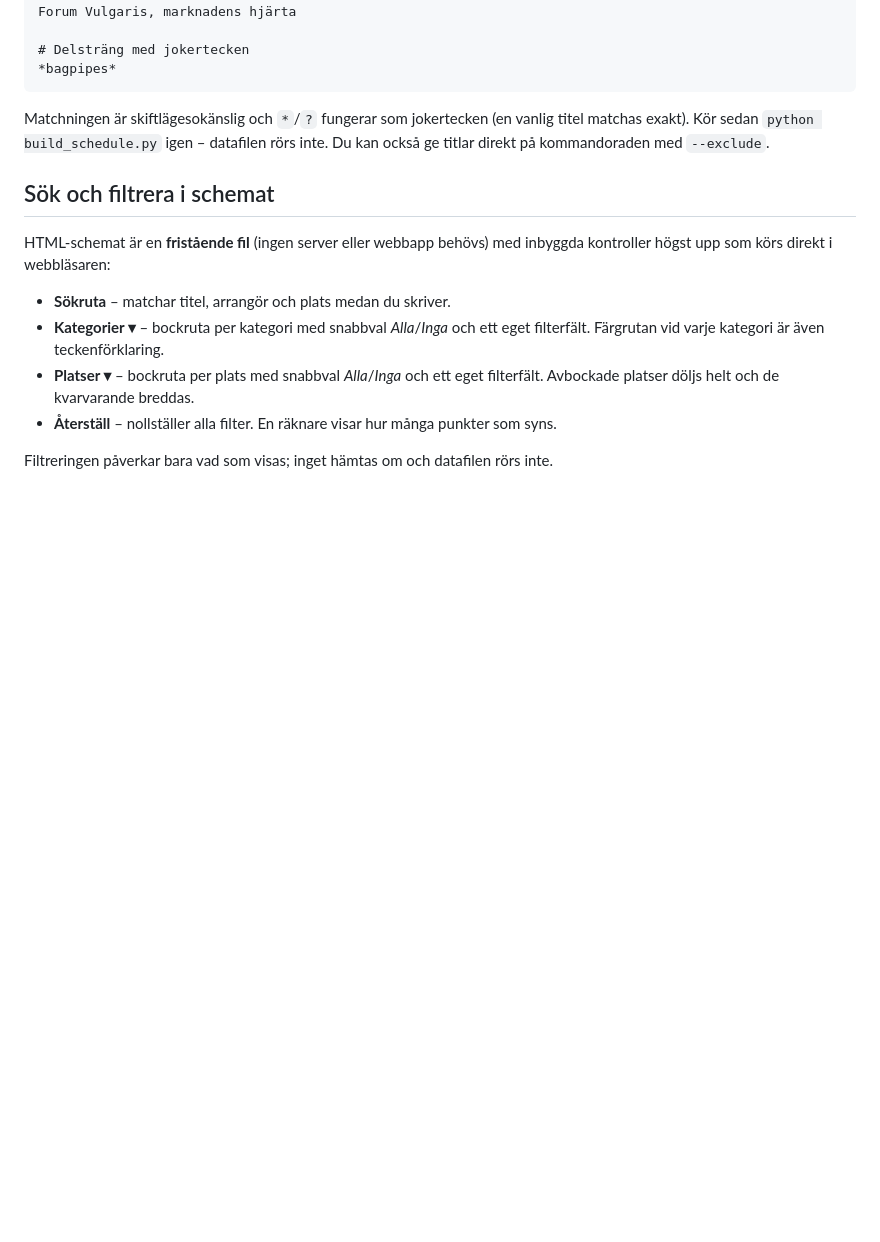
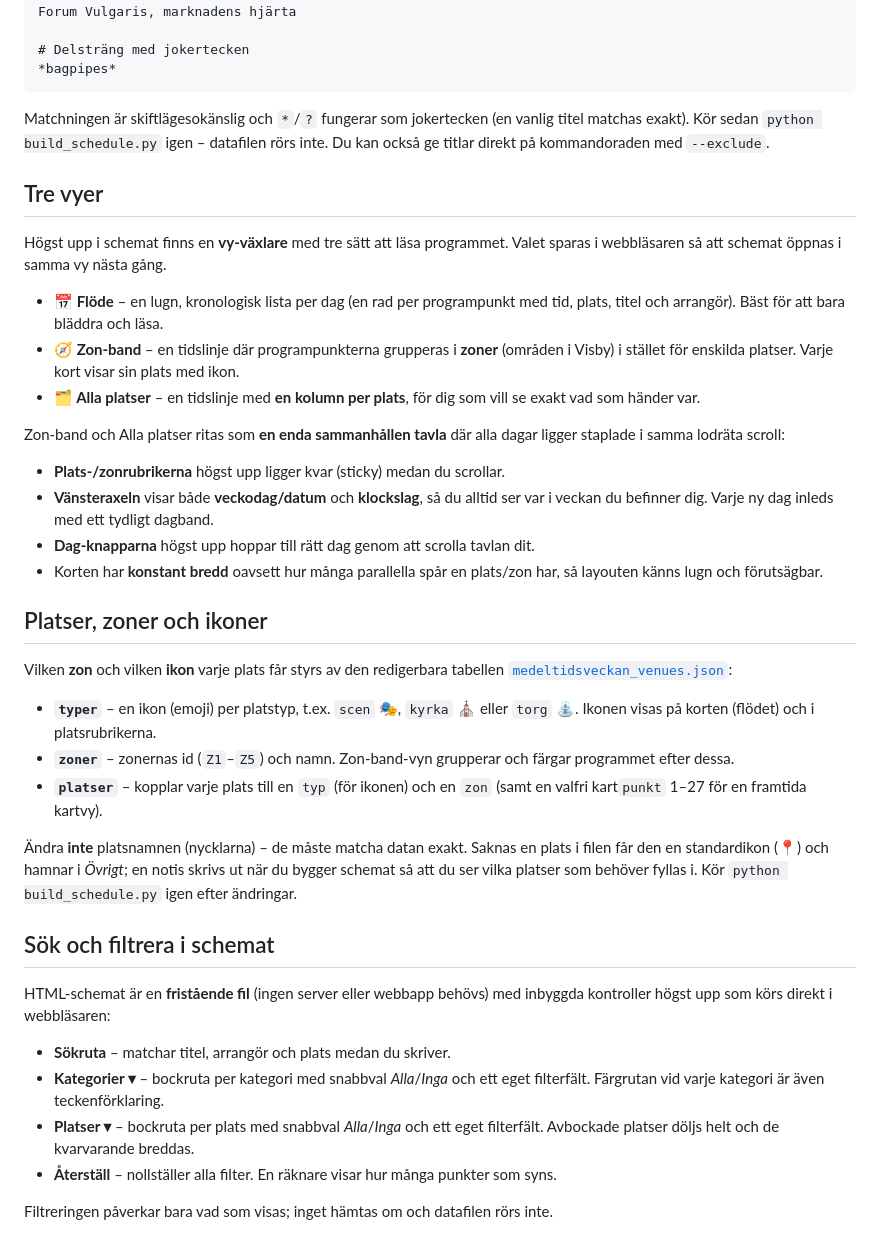
Before and after one commit to RoundaboutSkid/mtvschema, a Markdown page: README.md, the part around one of its changes. Drawn GitHub-style; blank space fills up the shorter version.

```diff
--- a/README.md
+++ b/README.md
@@ -100,6 +101,46 @@ titel matchas exakt). Kör sedan `python build_schedule.py` igen – datafilen r
 inte. Du kan också ge titlar direkt på kommandoraden med `--exclude`.
 
 
+## Tre vyer
+
+Högst upp i schemat finns en **vy-växlare** med tre sätt att läsa programmet.
+Valet sparas i webbläsaren så att schemat öppnas i samma vy nästa gång.
+
+- **📅 Flöde** – en lugn, kronologisk lista per dag (en rad per programpunkt med
+  tid, plats, titel och arrangör). Bäst för att bara bläddra och läsa.
+- **🧭 Zon-band** – en tidslinje där programpunkterna grupperas i **zoner**
+  (områden i Visby) i stället för enskilda platser. Varje kort visar sin plats
+  med ikon.
+- **🗂️ Alla platser** – en tidslinje med **en kolumn per plats**, för dig som
+  vill se exakt vad som händer var.
+
+Zon-band och Alla platser ritas som **en enda sammanhållen tavla** där alla
+dagar ligger staplade i samma lodräta scroll:
+
+- **Plats-/zonrubrikerna** högst upp ligger kvar (sticky) medan du scrollar.
+- **Vänsteraxeln** visar både **veckodag/datum** och **klockslag**, så du alltid
+  ser var i veckan du befinner dig. Varje ny dag inleds med ett tydligt dagband.
+- **Dag-knapparna** högst upp hoppar till rätt dag genom att scrolla tavlan dit.
+- Korten har **konstant bredd** oavsett hur många parallella spår en plats/zon
+  har, så layouten känns lugn och förutsägbar.
+
+## Platser, zoner och ikoner
+
+Vilken **zon** och vilken **ikon** varje plats får styrs av den redigerbara
+tabellen [`medeltidsveckan_venues.json`](medeltidsveckan_venues.json):
+
+- **`typer`** – en ikon (emoji) per platstyp, t.ex. `scen` 🎭, `kyrka` ⛪ eller
+  `torg` ⛲. Ikonen visas på korten (flödet) och i platsrubrikerna.
+- **`zoner`** – zonernas id (`Z1`–`Z5`) och namn. Zon-band-vyn grupperar och
+  färgar programmet efter dessa.
+- **`platser`** – kopplar varje plats till en `typ` (för ikonen) och en `zon`
+  (samt en valfri kart`punkt` 1–27 för en framtida kartvy).
+
+Ändra **inte** platsnamnen (nycklarna) – de måste matcha datan exakt. Saknas en
+plats i filen får den en standardikon (📍) och hamnar i *Övrigt*; en notis skrivs
+ut när du bygger schemat så att du ser vilka platser som behöver fyllas i. Kör
+`python build_schedule.py` igen efter ändringar.
+
 ## Sök och filtrera i schemat
 
 HTML-schemat är en **fristående fil** (ingen server eller webbapp behövs) med
```
Also changed, not shown: other parts of README.md (+32 -28 lines).
